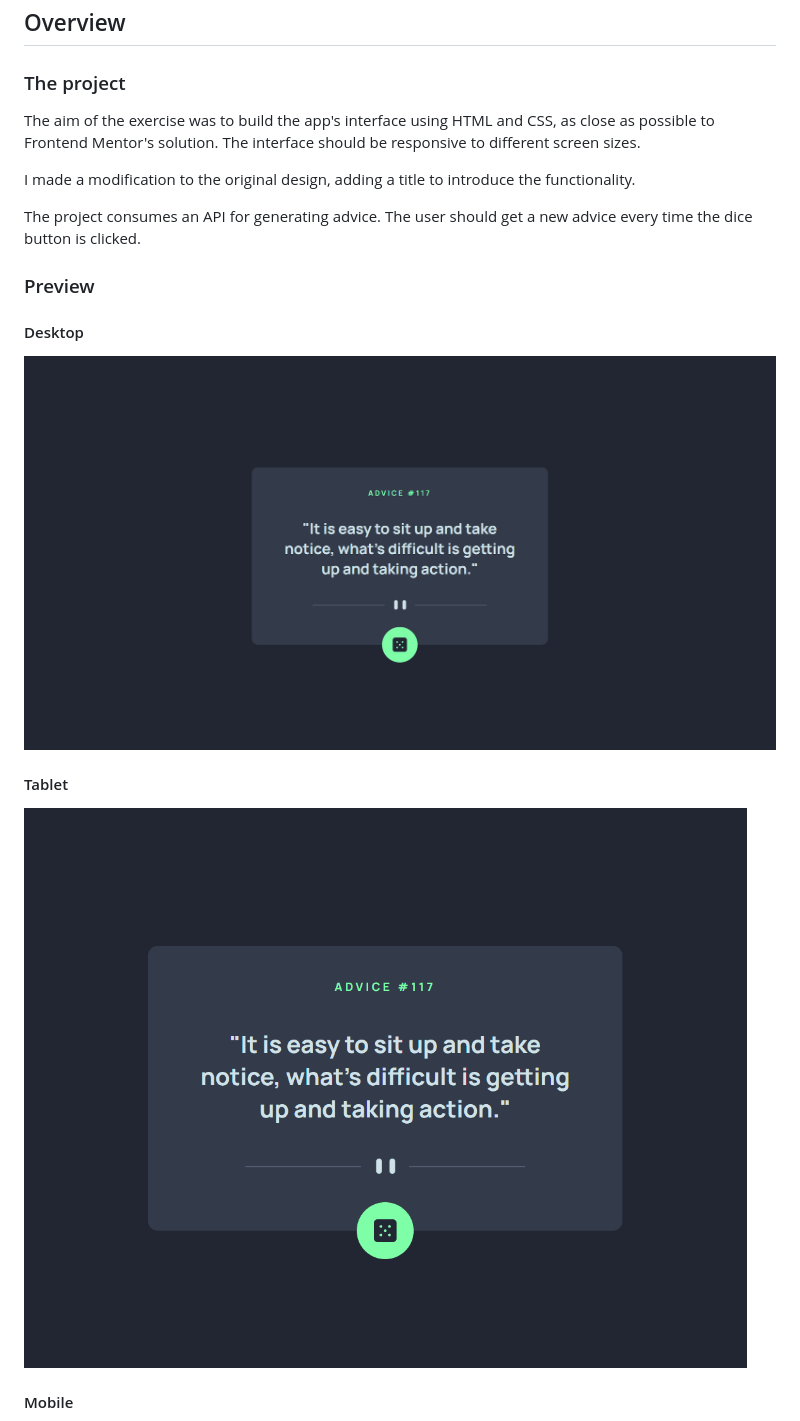
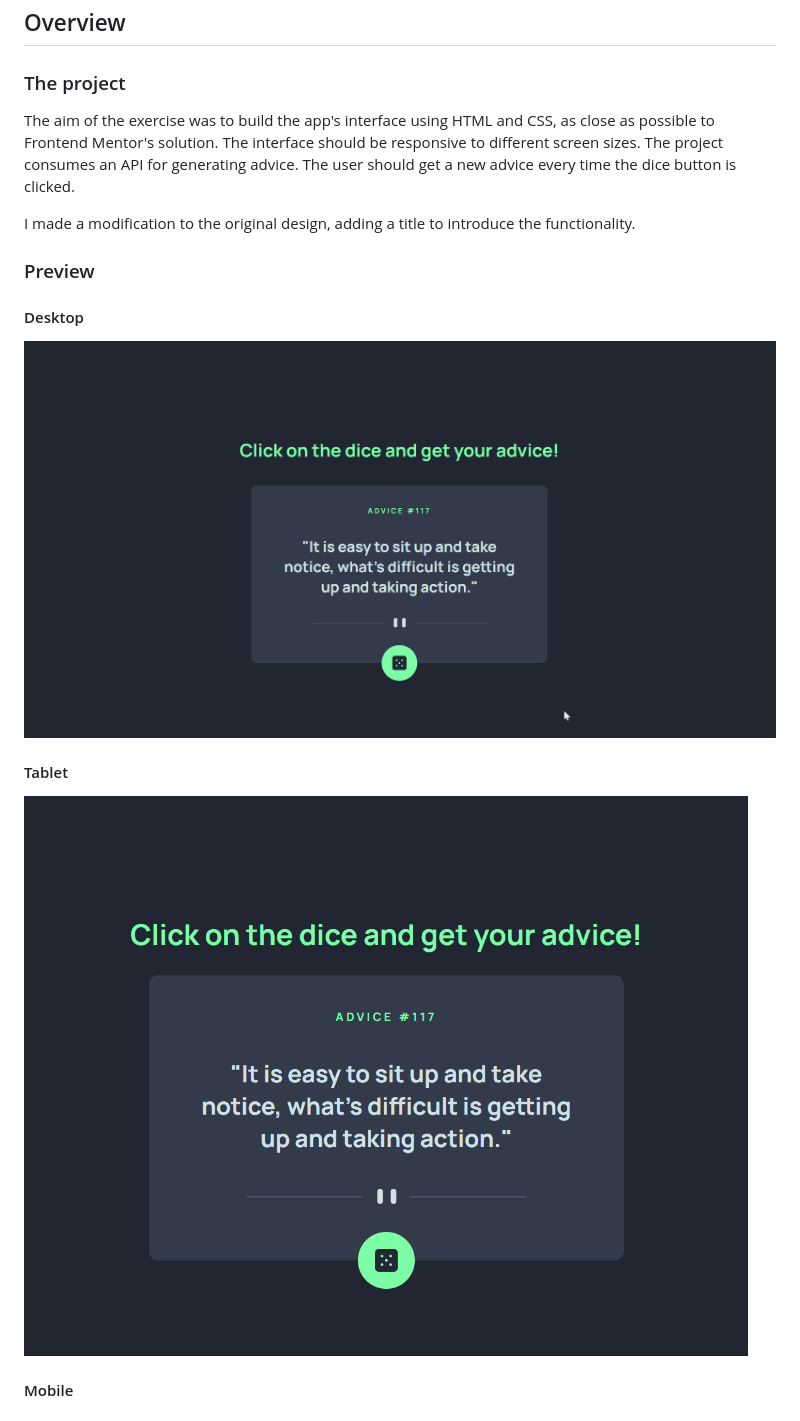
Before and after one commit to julianastahelin/advice-generator-app, a Markdown page: README.md, the part around the change. GitHub-like rendering; pictures changed too: design/design-desktop.gif, design/design-tablet.gif.

Commit message:
updating screen previews

```diff
--- a/README.md
+++ b/README.md
@@ -5,9 +5,8 @@
 <h2>Overview</h2>
 
 <h3>The project</h3>
-<p>The aim of the exercise was to build the app's interface using HTML and CSS, as close as possible to Frontend Mentor's solution. The interface should be responsive to different screen sizes.</p>
+<p>The aim of the exercise was to build the app's interface using HTML and CSS, as close as possible to Frontend Mentor's solution. The interface should be responsive to different screen sizes. The project consumes an API for generating advice. The user should get a new advice every time the dice button is clicked.</p>
 <p>I made a modification to the original design, adding a title to introduce the functionality.</p>
-<p>The project consumes an API for generating advice. The user should get a new advice every time the dice button is clicked.</p>
 
 <h3>Preview</h3>
 <h4>Desktop</h4>
```
Also changed, not shown: design/design-mobile.gif.
